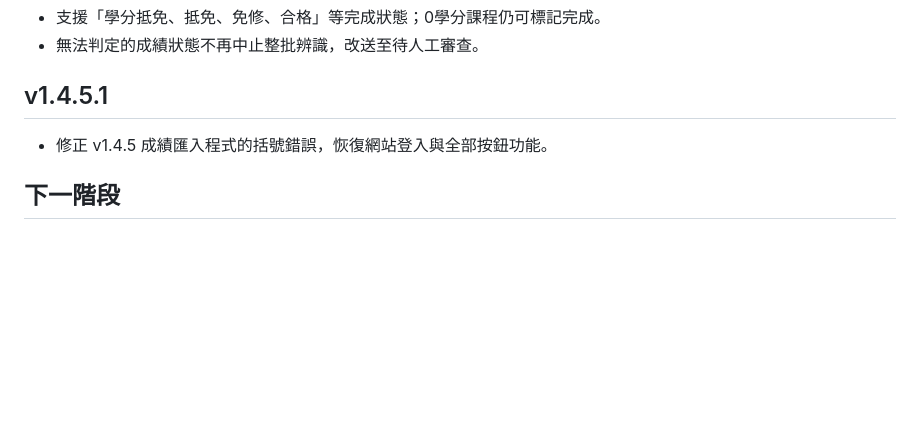
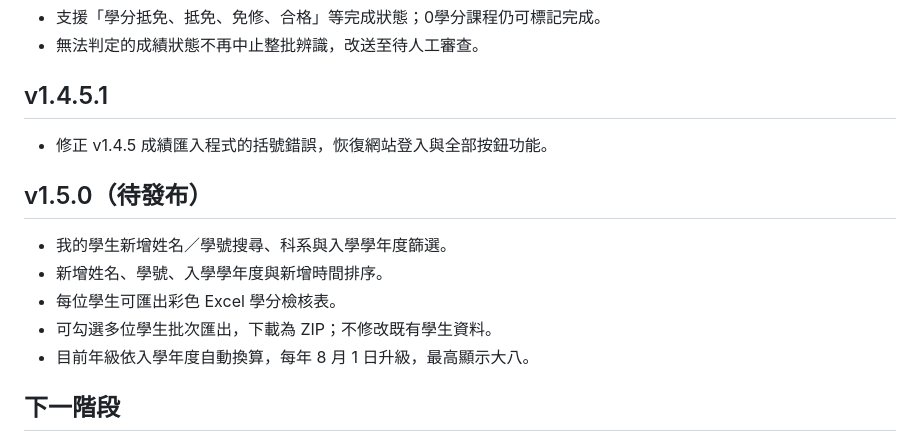
Before and after one commit to f00931must-hash/must-credit-checker, a Markdown page: README.md, the part around the change. GitHub-like rendering; blank space fills up the shorter version.

Commit message:
Release v1.5.0: update README.md

```diff
--- a/README.md
+++ b/README.md
@@ -79,6 +79,14 @@
 
 - 修正 v1.4.5 成績匯入程式的括號錯誤，恢復網站登入與全部按鈕功能。
 
+## v1.5.0（待發布）
+
+- 我的學生新增姓名／學號搜尋、科系與入學學年度篩選。
+- 新增姓名、學號、入學學年度與新增時間排序。
+- 每位學生可匯出彩色 Excel 學分檢核表。
+- 可勾選多位學生批次匯出，下載為 ZIP；不修改既有學生資料。
+- 目前年級依入學年度自動換算，每年 8 月 1 日升級，最高顯示大八。
+
 ## 下一階段
 
 1. Firebase Authentication 老師 Google 登入
```
